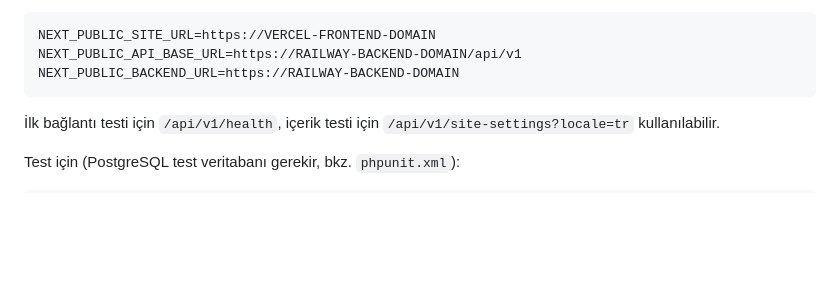
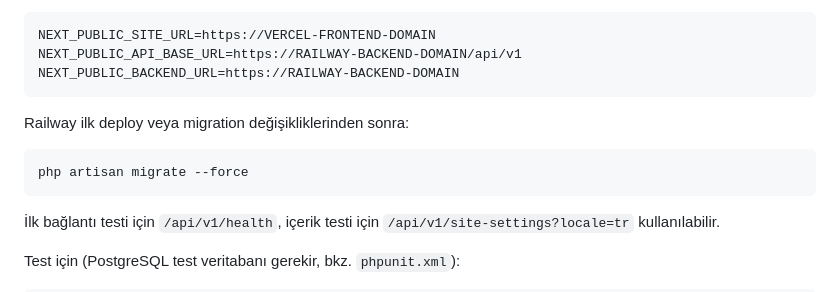
Before and after one commit to zirkonhip-ozerdem/fghavuz-admin, a Markdown page: README.md, the part around the change. Rendered like a GitHub page; blank space fills up the shorter version.

Commit message:
Document Railway migration command

````diff
--- a/README.md
+++ b/README.md
@@ -80,6 +80,12 @@ Vercel `fgpool-web`:
 NEXT_PUBLIC_SITE_URL=https://VERCEL-FRONTEND-DOMAIN
 NEXT_PUBLIC_API_BASE_URL=https://RAILWAY-BACKEND-DOMAIN/api/v1
 NEXT_PUBLIC_BACKEND_URL=https://RAILWAY-BACKEND-DOMAIN
+```
+
+Railway ilk deploy veya migration değişikliklerinden sonra:
+
+```bash
+php artisan migrate --force
 ```
 
 İlk bağlantı testi için `/api/v1/health`, içerik testi için `/api/v1/site-settings?locale=tr` kullanılabilir.
````
